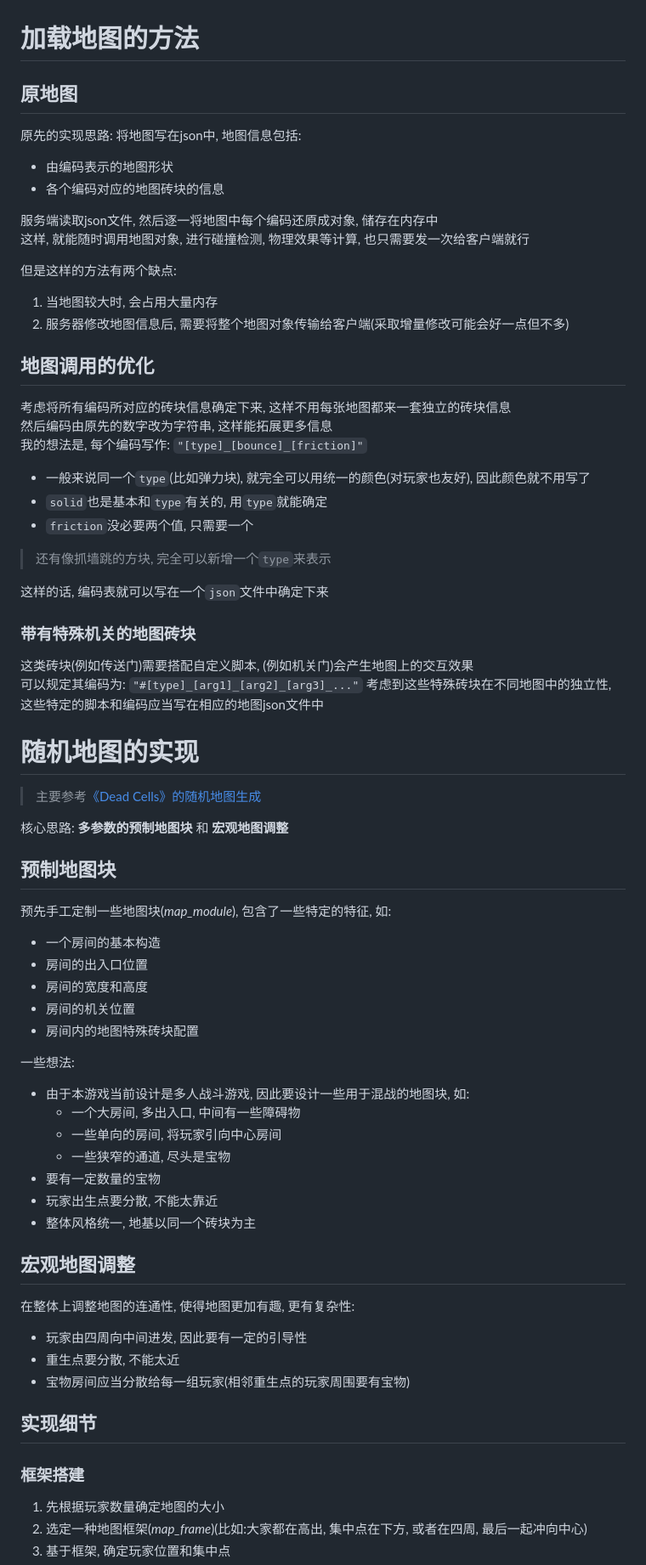
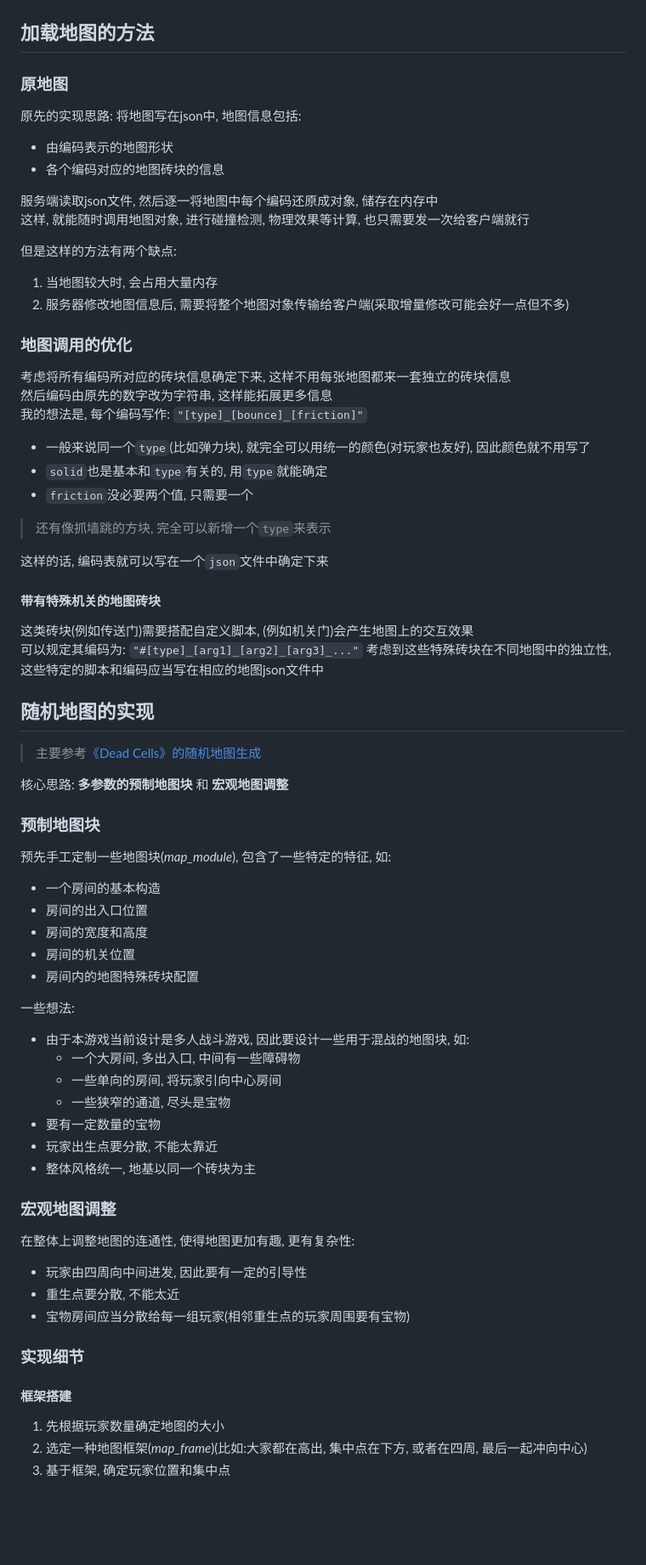
Before and after one commit to zhyDaDa/Jumpin-Ball_multi-players, a Markdown page: README.md, the part around the change printed below. Shown: that part at 85% size. Rendered like a GitHub page; blank space fills up the shorter version.

```diff
--- a/README.md
+++ b/README.md
@@ -315,66 +348,81 @@ bullet = {
 参考了 *"死亡细胞"* 的UI
 ![死亡细胞](./death_cell_ui.jpg)
 
-# 加载地图的方法
-## 原地图
+## 加载地图的方法
+
+### 原地图
+
 原先的实现思路: 将地图写在json中, 地图信息包括:
-  + 由编码表示的地图形状
-  + 各个编码对应的地图砖块的信息
+
+- 由编码表示的地图形状
+- 各个编码对应的地图砖块的信息
 
 服务端读取json文件, 然后逐一将地图中每个编码还原成对象, 储存在内存中
 这样, 就能随时调用地图对象, 进行碰撞检测, 物理效果等计算, 也只需要发一次给客户端就行
 
 但是这样的方法有两个缺点:
+
  1. 当地图较大时, 会占用大量内存
  2. 服务器修改地图信息后, 需要将整个地图对象传输给客户端(采取增量修改可能会好一点但不多)
 
-## 地图调用的优化
+### 地图调用的优化
+
 考虑将所有编码所对应的砖块信息确定下来, 这样不用每张地图都来一套独立的砖块信息
 然后编码由原先的数字改为字符串, 这样能拓展更多信息
 我的想法是, 每个编码写作: `"[type]_[bounce]_[friction]"`
-  + 一般来说同一个`type`(比如弹力块), 就完全可以用统一的颜色(对玩家也友好), 因此颜色就不用写了
-  + `solid`也是基本和`type`有关的, 用`type`就能确定
-  + `friction`没必要两个值, 只需要一个
+
+- 一般来说同一个`type`(比如弹力块), 就完全可以用统一的颜色(对玩家也友好), 因此颜色就不用写了
+- `solid`也是基本和`type`有关的, 用`type`就能确定
+- `friction`没必要两个值, 只需要一个
 
 > 还有像抓墙跳的方块, 完全可以新增一个`type`来表示
 
 这样的话, 编码表就可以写在一个`json`文件中确定下来
 
-### 带有特殊机关的地图砖块
+#### 带有特殊机关的地图砖块
+
 这类砖块(例如传送门)需要搭配自定义脚本, (例如机关门)会产生地图上的交互效果
 可以规定其编码为: `"#[type]_[arg1]_[arg2]_[arg3]_..."`
 考虑到这些特殊砖块在不同地图中的独立性, 这些特定的脚本和编码应当写在相应的地图json文件中
 
-# 随机地图的实现
+## 随机地图的实现
+>
 > 主要参考[《Dead Cells》的随机地图生成](https://blog.csdn.net/august5291/article/details/120259340)
 
 核心思路: **多参数的预制地图块** 和 **宏观地图调整**
 
-## 预制地图块
+### 预制地图块
+
 预先手工定制一些地图块(*map_module*), 包含了一些特定的特征, 如:
- + 一个房间的基本构造
- + 房间的出入口位置
- + 房间的宽度和高度
- + 房间的机关位置
- + 房间内的地图特殊砖块配置
+
+- 一个房间的基本构造
+- 房间的出入口位置
+- 房间的宽度和高度
+- 房间的机关位置
+- 房间内的地图特殊砖块配置
 
 一些想法:
- + 由于本游戏当前设计是多人战斗游戏, 因此要设计一些用于混战的地图块, 如:
-   + 一个大房间, 多出入口, 中间有一些障碍物
-   + 一些单向的房间, 将玩家引向中心房间
-   + 一些狭窄的通道, 尽头是宝物
- + 要有一定数量的宝物
- + 玩家出生点要分散, 不能太靠近
- + 整体风格统一, 地基以同一个砖块为主
 
-## 宏观地图调整
+- 由于本游戏当前设计是多人战斗游戏, 因此要设计一些用于混战的地图块, 如:
+  - 一个大房间, 多出入口, 中间有一些障碍物
+  - 一些单向的房间, 将玩家引向中心房间
+  - 一些狭窄的通道, 尽头是宝物
+- 要有一定数量的宝物
+- 玩家出生点要分散, 不能太靠近
+- 整体风格统一, 地基以同一个砖块为主
+
+### 宏观地图调整
+
 在整体上调整地图的连通性, 使得地图更加有趣, 更有复杂性:
- + 玩家由四周向中间进发, 因此要有一定的引导性
- + 重生点要分散, 不能太近
- + 宝物房间应当分散给每一组玩家(相邻重生点的玩家周围要有宝物)
 
-## 实现细节
-### 框架搭建
+- 玩家由四周向中间进发, 因此要有一定的引导性
+- 重生点要分散, 不能太近
+- 宝物房间应当分散给每一组玩家(相邻重生点的玩家周围要有宝物)
+
+### 实现细节
+
+#### 框架搭建
+
  1. 先根据玩家数量确定地图的大小
  2. 选定一种地图框架(*map_frame*)(比如:大家都在高出, 集中点在下方, 或者在四周, 最后一起冲向中心)
  3. 基于框架, 确定玩家位置和集中点
```
Also changed, not shown: other parts of README.md (+190 -142 lines).
